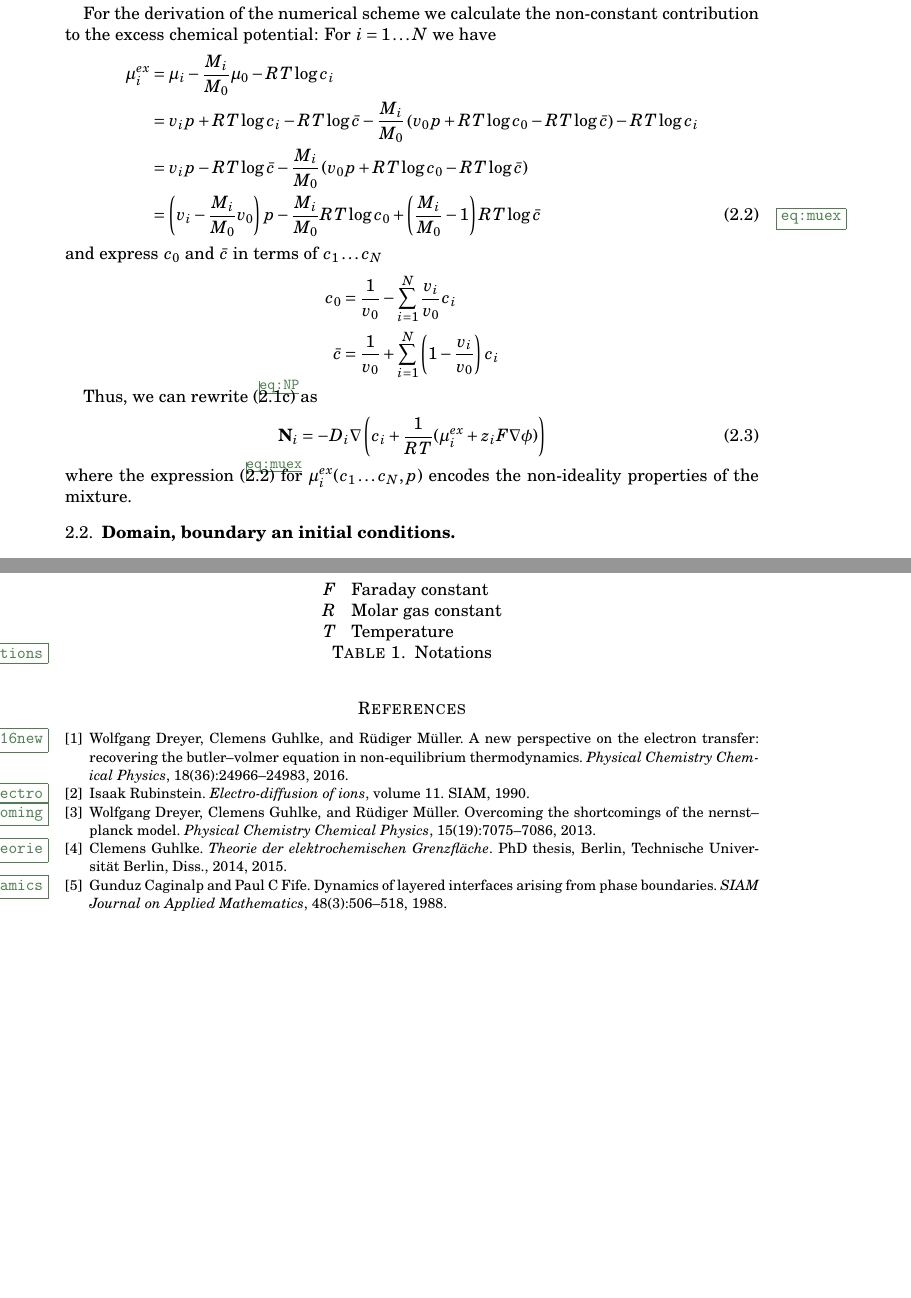
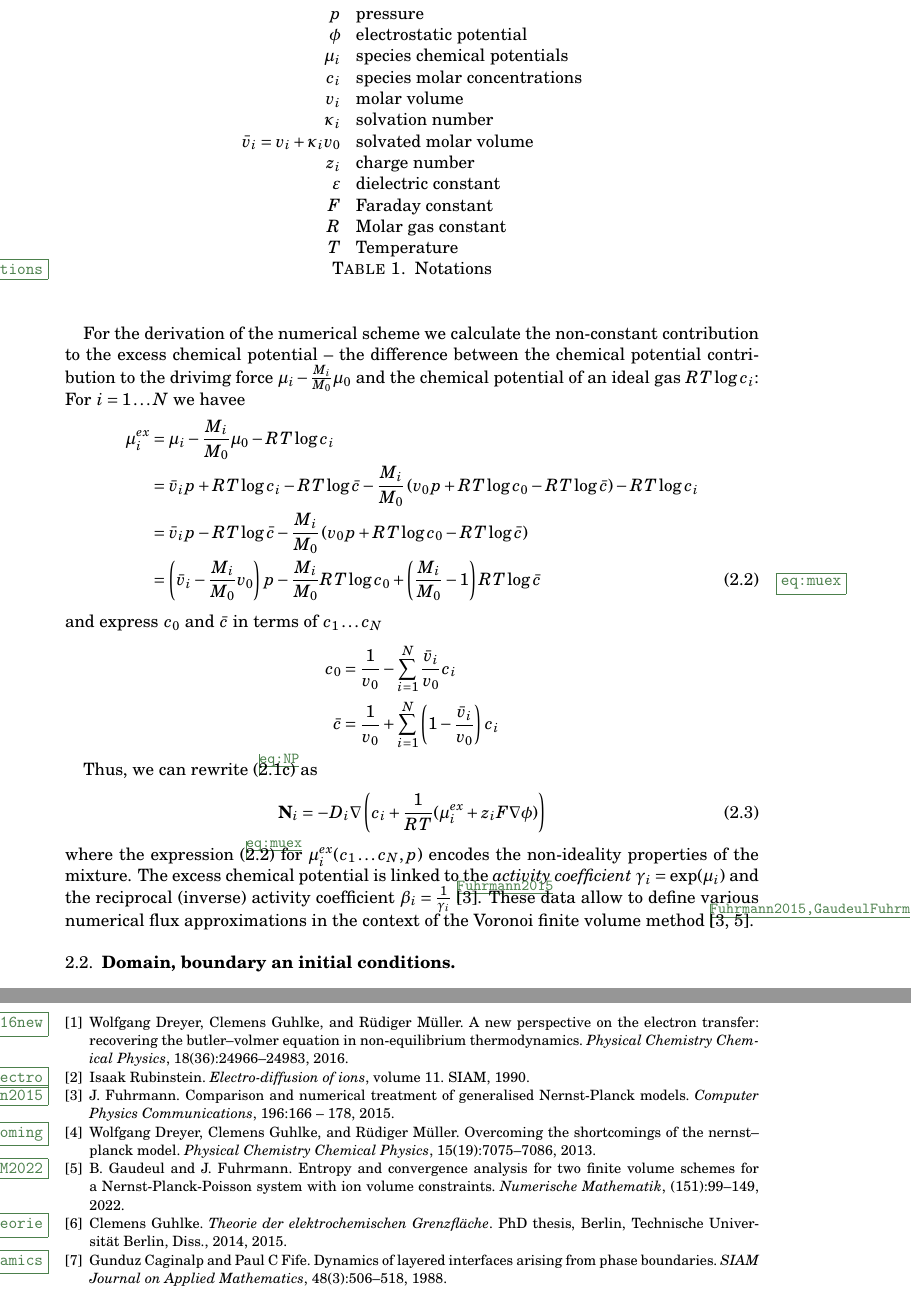
Before and after one commit to smaasz/LiquidElectrolytes.jl, a LaTeX paper (txt/bvcompare.tex): two parts of pages 2 and 7 of 7 before the commit and two parts of pages 2 and 8 of 8 after it, joined at a grey line, cut at the place of the change, the shorter picture padded with empty space. Compiled offline with pdfLaTeX.

Commit message:
bring code and description in text in sync

```diff
--- a/txt/bvcompare.tex
+++ b/txt/bvcompare.tex
@@ -102,19 +103,21 @@ where $  \bar c = \sum_{i=0}^N  c_i$.
 
 
 For the derivation of the numerical scheme we calculate the non-constant
-contribution to the excess chemical potential:
-For $i=1\dots N$ we have
+contribution to the excess chemical potential -- the difference between the chemical potential
+contribution to the drivimg force $\mu_i - \frac{M_i}{M_0}\mu_0$ and the chemical potential of an ideal gas
+$RT \log c_i$:
+For $i=1\dots N$ we havee
 \begin{align}
   \mu_i^{ex} &=  \mu_i - \frac{M_i}{M_0} \mu_0  - RT \log c_i \nonumber\\
-             &= v_ip + RT \log c_i - RT\log\bar c -\frac{M_i}{M_0}\left(  v_0p + RT \log c_0 - RT\log\bar c\right)  - RT \log c_i\nonumber\\
-            &= v_ip - RT\log\bar c -\frac{M_i}{M_0}\left(  v_0p + RT \log c_0 - RT\log\bar c\right)\nonumber\\
-            &= \left(v_i-\frac{M_i}{M_0}v_0\right)p - \frac{M_i}{M_0}RT\log c_0 +  \left(\frac{M_i}{M_0}-1\right)RT\log \bar c \label{eq:muex}
+             &= \bar v_ip + RT \log c_i - RT\log\bar c -\frac{M_i}{M_0}\left(  v_0p + RT \log c_0 - RT\log\bar c\right)  - RT \log c_i\nonumber\\
+            &= \bar v_ip - RT\log\bar c -\frac{M_i}{M_0}\left(  v_0p + RT \log c_0 - RT\log\bar c\right)\nonumber\\
+            &= \left(\bar v_i-\frac{M_i}{M_0}v_0\right)p - \frac{M_i}{M_0}RT\log c_0 +  \left(\frac{M_i}{M_0}-1\right)RT\log \bar c \label{eq:muex}
 \end{align}
 and express $c_0$ and $\bar c$ in terms of $c_1\dots c_N$
 \begin{align*}
-  c_0&=\frac{1}{v_0} -  \sum_{i=1}^N  \frac{v_i}{v_0}c_i\\
-  \bar c &% = \frac{1}{v_0} -  \sum_{i=1}^N \frac{v_i}{v_0}c_i + \sum_{i=1}^N  c_i
-          = \frac{1}{v_0} + \sum_{i=1}^N \left(1- \frac{v_i}{v_0}\right) c_i
+  c_0&=\frac{1}{v_0} -  \sum_{i=1}^N  \frac{\bar v_i}{v_0}c_i\\
+  \bar c &% = \frac{1}{v_0} -  \sum_{i=1}^N \frac{\bar v_i}{v_0}c_i + \sum_{i=1}^N  c_i
+          = \frac{1}{v_0} + \sum_{i=1}^N \left(1- \frac{\bar v_i}{v_0}\right) c_i
 \end{align*}
 
 Thus, we can rewrite \eqref{eq:NP}  as
@@ -122,8 +125,29 @@ Thus, we can rewrite \eqref{eq:NP}  as
   \mathbf N_i &= - D_i\nabla\left( c_i + \frac{1}{RT} (\mu_i^{ex} + z_i F \nabla \phi) \right)
 \end{align}
 where the expression \eqref{eq:muex} for $\mu_i^{ex}(c_1\dots c_N, p)$  encodes the non-ideality properties of the mixture.
+The excess chemical potential is linked to the \textit{activity coefficient} $\gamma_i=\exp(\mu_i)$ and the
+reciprocal (inverse) activity coefficient $\beta_i=\frac1{\gamma_i}$  \cite{Fuhrmann2015}.
+These data allow to define various numerical flux approximations in the context of the Voronoi finite volume
+method \cite{Fuhrmann2015,GaudeulFuhrmannNM2022}.
 
-
+\begin{table}
+  \begin{tabular}{rl}
+    $p$ & pressure\\
+    $\phi $ &electrostatic potential\\
+    $\mu_i$& species chemical potentials\\
+    $c_i$& species molar concentrations\\
+    $v_i$ & molar volume\\
+    $\kappa_i$ & solvation number\\
+    $\bar v_i = v_i + \kappa_i v_0$ & solvated molar volume\\
+    $z_i$ & charge number\\
+    $\varepsilon$& dielectric constant\\
+    $F$ & Faraday constant\\
+    $R$ & Molar gas constant\\
+    $T$ & Temperature
+\end{tabular}
+  \caption{Notations}
+  \label{tab:notations}
+\end{table}
 
 %%%%%%%%%%%%%%%%%%%%%%%%%%%%%%%%%%%%%%%%%%%%%%%%%%%%%%%%%%%%%%%%%%%%%%%%%%%%%%%%%%%%%%%%%%%%%%%%
 \subsection{Domain, boundary an initial conditions}
@@ -386,14 +410,5 @@ Reaction:
 
 \appendix
 \section{Notations}
-\begin{table}
-\begin{tabular}{rl}
-  $F$ & Faraday constant\\
-  $R$ & Molar gas constant\\
-  $T$ & Temperature
-\end{tabular}
-  \caption{Notations}
-  \label{tab:notations}
-\end{table}
 
 \end{document}
```
Also changed, not shown: docs/src/api.md (+2 -1 lines), docs/src/internal.md (+0 -1 lines), txt/lit.bib (+10 -0 lines), txt/bvcompare.tex (27 more changed lines), 1 other file.
